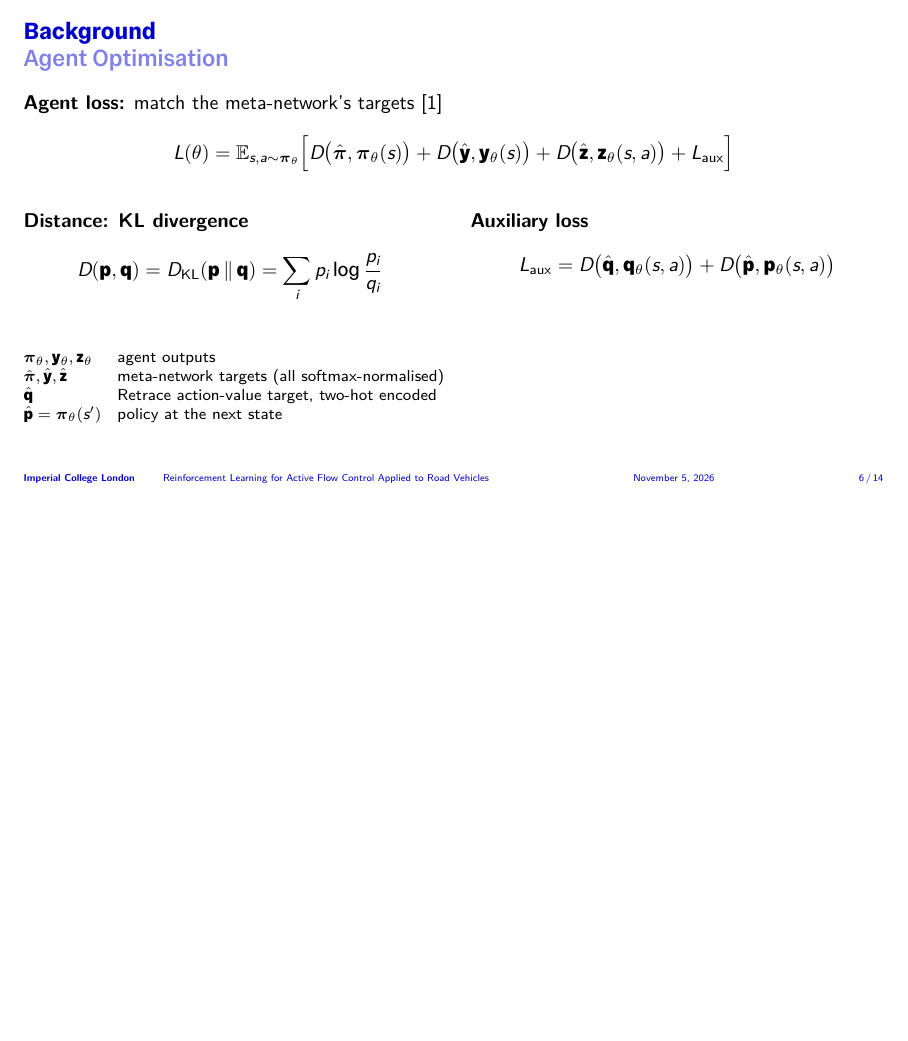
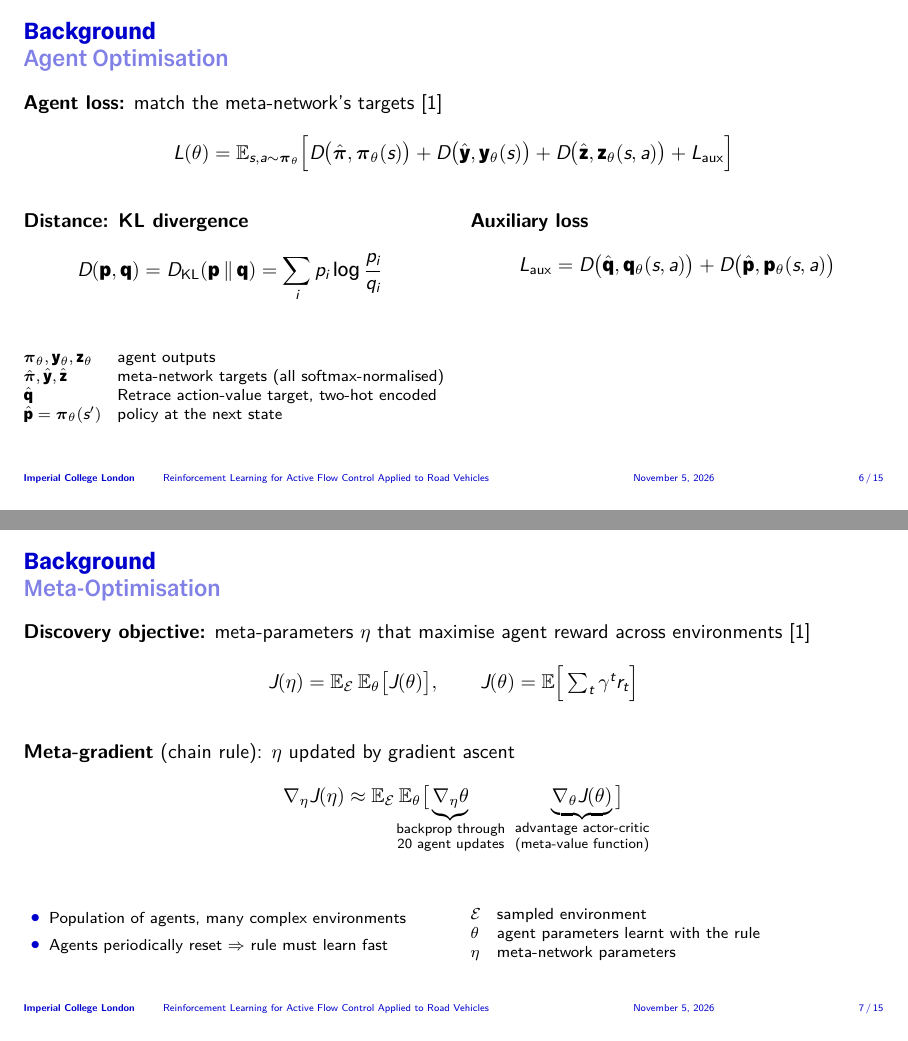
Before and after one commit to Suhail-Halaby/AFC_Final_Year_Project, LaTeX slides (Presentation/main.tex, which reads Presentation/slides/06b_background_meta_optimisation.tex): page 6 of 14 before the commit and pages 6 and 7 of 15 after it, the two joined at a grey line, the shorter picture padded with empty space. Compiled offline with XeLaTeX.

Commit message:
Add Meta-Optimisation background slide
Co-Authored-By: Claude Opus 5.5 <noreply@anthropic.com>
Claude-Session: https://claude.ai/code/session_016aSAuSnfUKNJKN4BsmSApf

```diff
--- a/Presentation/main.tex
+++ b/Presentation/main.tex
@@ -19,6 +19,7 @@
 ]{beamer}
 
 \usetheme{Imperial}
+\usepackage{mathtools} % \mathclap etc.
 \graphicspath{{Images/}{figures/}{./}} % Theme images + your own figures
 
 % Helper: a light-grey placeholder box to stand in for a figure until you add one
--- /dev/null
+++ b/Presentation/slides/06b_background_meta_optimisation.tex
@@ -0,0 +1,41 @@
+% Slide: background -- meta-optimisation
+% (needs \usepackage{mathtools} in main.tex for \mathclap)
+
+\begin{frame}
+	\frametitle{Background}
+	\framesubtitle{Meta-Optimisation}
+
+	\textbf{Discovery objective:} meta-parameters $\eta$ that maximise agent reward across environments~[1]
+	\[
+		J(\eta) = \mathbb{E}_{\mathcal{E}}\,\mathbb{E}_{\theta}\big[J(\theta)\big],
+		\qquad
+		J(\theta) = \mathbb{E}\Big[\textstyle\sum_t \gamma^t r_t\Big]
+	\]
+
+	\textbf{Meta-gradient} (chain rule): $\eta$ updated by gradient ascent
+	\[
+		\nabla_\eta J(\eta) \approx \mathbb{E}_{\mathcal{E}}\,\mathbb{E}_{\theta}\big[
+			\underbrace{\nabla_\eta \theta}_{\mathclap{\substack{\text{backprop through}\\\text{20 agent updates}}}}
+			\qquad\qquad
+			\underbrace{\nabla_\theta J(\theta)}_{\mathclap{\substack{\text{advantage actor-critic}\\\text{(meta-value function)}}}}
+		\big]
+	\]
+
+	\vfill
+	\footnotesize
+	\begin{columns}[T]
+		\begin{column}{0.48\linewidth}
+			\begin{itemize}
+				\item Population of agents, many complex environments
+				\item Agents periodically reset $\Rightarrow$ rule must learn fast
+			\end{itemize}
+		\end{column}
+		\begin{column}{0.48\linewidth}
+			\begin{tabular}{@{}l@{\quad}l@{}}
+				$\mathcal{E}$ & sampled environment \\
+				$\theta$ & agent parameters learnt with the rule \\
+				$\eta$ & meta-network parameters \\
+			\end{tabular}
+		\end{column}
+	\end{columns}
+\end{frame}
```
Also changed, not shown: Presentation/main.tex (1 more changed lines).
